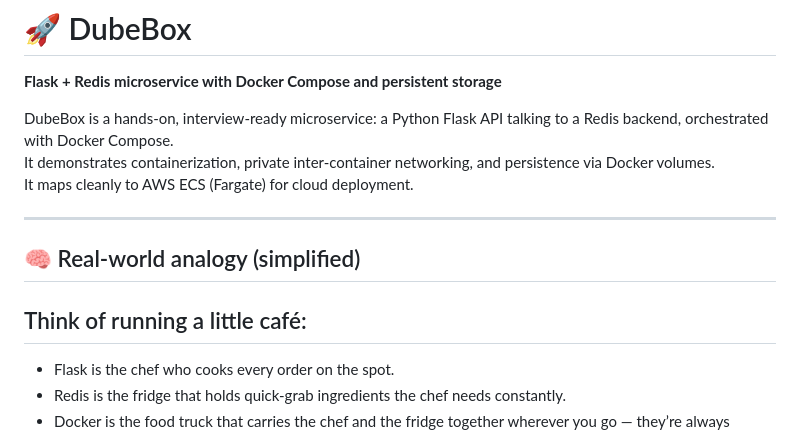
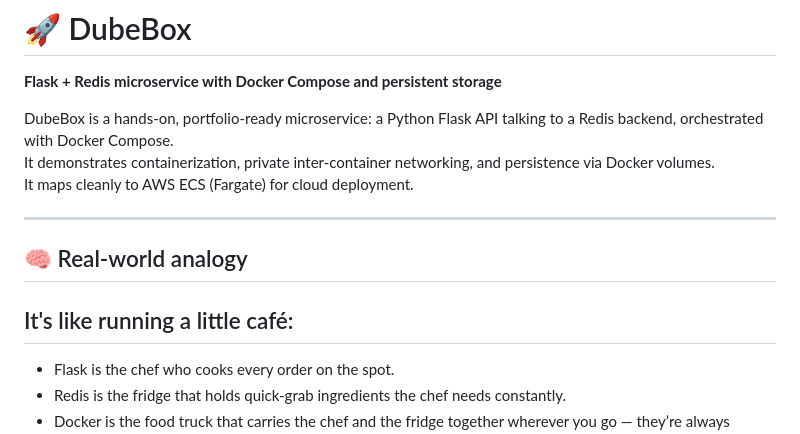
Before and after one commit to gulshan-dube/DubeDrop, a Markdown page: README.md, the part around the change. GitHub-like rendering.

```diff
--- a/README.md
+++ b/README.md
@@ -1,16 +1,17 @@
 # 🚀 DubeBox
 **Flask + Redis microservice with Docker Compose and persistent storage**
 
-DubeBox is a hands‑on, interview‑ready microservice: a Python Flask API talking to a Redis backend, orchestrated with Docker Compose.
+DubeBox is a hands‑on, portfolio‑ready microservice: a Python Flask API talking to a Redis backend, orchestrated with Docker Compose.
 It demonstrates containerization, private inter‑container networking, and persistence via Docker volumes.
 It maps cleanly to AWS ECS (Fargate) for cloud deployment.
+
 
 ---
 
 
-## 🧠 Real‑world analogy (simplified)
+## 🧠 Real‑world analogy
 
-## Think of running a little café:
+## It's like running a little café:
 
 - Flask is the chef who cooks every order on the spot.
 - Redis is the fridge that holds quick‑grab ingredients the chef needs constantly.
```
